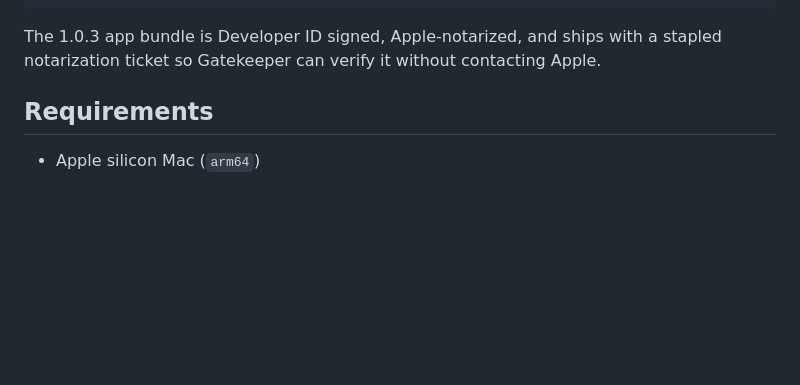
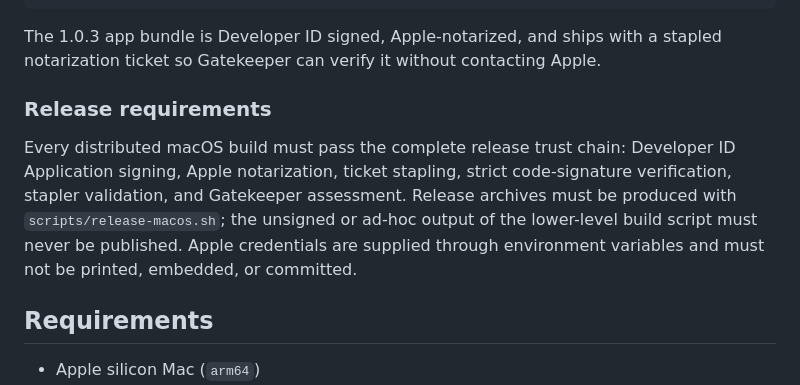
Before and after one commit to everettjf/bytetrawl, a Markdown page: README.md, the part around the change. Rendered like a GitHub page; blank space fills up the shorter version.

Commit message:
Document mandatory macOS notarization

````diff
--- a/README.md
+++ b/README.md
@@ -30,6 +30,10 @@ bytetrawl-cli --version
 ```
 
 The 1.0.3 app bundle is Developer ID signed, Apple-notarized, and ships with a stapled notarization ticket so Gatekeeper can verify it without contacting Apple.
+
+### Release requirements
+
+Every distributed macOS build must pass the complete release trust chain: Developer ID Application signing, Apple notarization, ticket stapling, strict code-signature verification, stapler validation, and Gatekeeper assessment. Release archives must be produced with `scripts/release-macos.sh`; the unsigned or ad-hoc output of the lower-level build script must never be published. Apple credentials are supplied through environment variables and must not be printed, embedded, or committed.
 
 ## Requirements
 
````
Also changed, not shown: AGENTS.md (added, +9 -0 lines).
